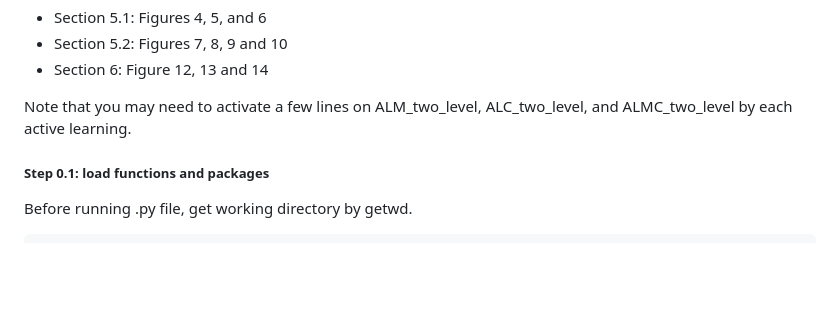
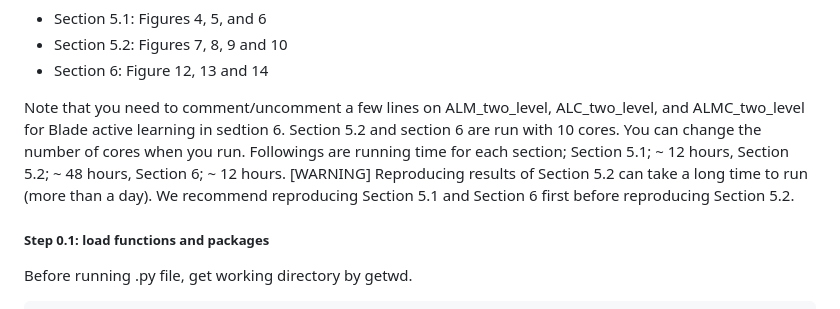
Before and after one commit to heojunoh/RNAmf-Reproducibility, a Markdown page: README.md, the part around the change. Drawn GitHub-style; blank space fills up the shorter version.

```diff
--- a/README.md
+++ b/README.md
@@ -13,8 +13,8 @@ The following results are reproduced in this file
 - Section 5.2: Figures 7, 8, 9 and 10
 - Section 6: Figure 12, 13 and 14
 
-Note that you may need to activate a few lines on ALM_two_level,
-ALC_two_level, and ALMC_two_level by each active learning.
+Note that you need to comment/uncomment a few lines on ALM_two_level, ALC_two_level, and ALMC_two_level for Blade active learning in sedtion 6. Section 5.2 and section 6 are run with 10 cores. You can change the number of cores when you run. Followings are running time for each section; Section 5.1; ~ 12 hours, Section 5.2; ~ 48 hours, Section 6; ~ 12 hours.
+[WARNING] Reproducing results of Section 5.2 can take a long time to run (more than a day). We recommend reproducing Section 5.1 and Section 6 first before reproducing Section 5.2.
 
 ##### Step 0.1: load functions and packages
 
```
